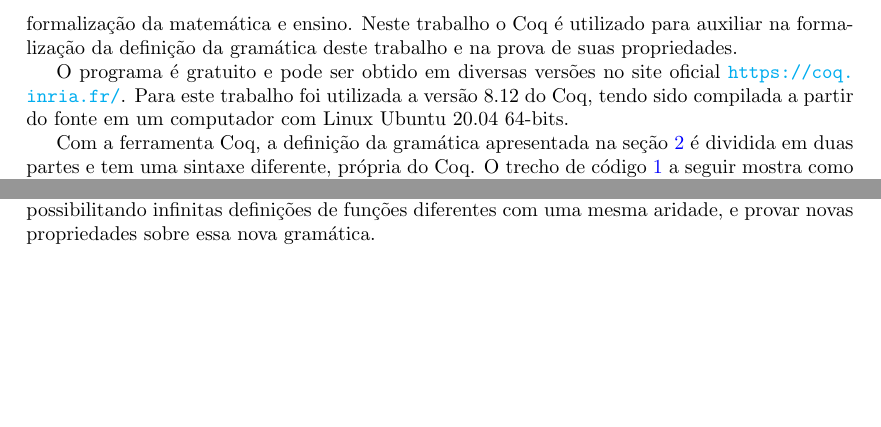
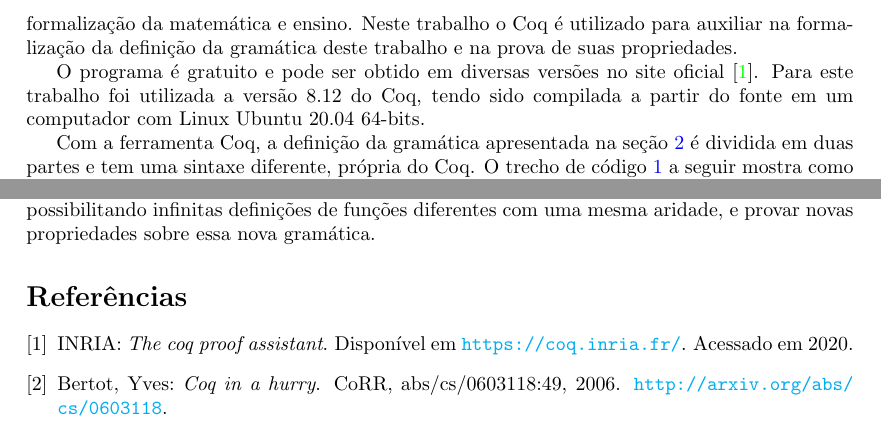
Before and after one commit to vinicius-toshiyuki/Defini-o-de-uma-gram-tica-de-termos-usando-Coq, a LaTeX document (relatorio.tex, which reads bibliografia.bib): two parts of pages 3 and 6 of 6, joined at a grey line, cut so that both start at the same text, the shorter picture padded with empty space. Compiled offline with pdfLaTeX.

Commit message:
Adicionando referências

```diff
--- /dev/null
+++ b/bibliografia.bib
@@ -0,0 +1,9 @@
+@article{coqinahurry,
+	author        = {Yves Bertot},
+	title         = {Coq in a Hurry},
+	journal       = {CoRR},
+	volume        = {abs/cs/0603118},
+	year          = {2006},
+	pages         = {49},
+	url           = {http://arxiv.org/abs/cs/0603118},
+	archivePrefix = {arXiv},
@@ -0,0 +17,2 @@
+	author       = {INRIA},
+	title        = {The Coq Proof Assistant},
--- a/relatorio.tex
+++ b/relatorio.tex
@@ -23,8 +23,13 @@
 \SetupFloatingEnvironment{listing}{name=Trecho de código}
 %%%%%%%%%%%%%%%%%%%%%%%%%%%%%%%%%%% }}}
 
+% Pacote de idiomas %%%%%%%%%%%%%%% {{{
+\RequirePackage[american, brazilian, brazil, portuguese]{babel}
+\usepackage[portuguese]{babelbib}
+\selectlanguage{american}
+%%%%%%%%%%%%%%%%%%%%%%%%%%%%%%%%%%% }}}
+
 % Pacote de data %%%%%%%%%%%%%%%%%% {{{
-\usepackage[portuguese]{babel}
 \usepackage[useregional]{datetime2}
 %%%%%%%%%%%%%%%%%%%%%%%%%%%%%%%%%%% }}}
 
@@ -132,7 +137,7 @@ Na seção seguinte é apresentado como está gramática é definida no Assisten
 
 O assistente de provas Coq é um programa que auxilia o desenvolvimento de provas formais. Suas aplicações comuns incluem a certificação de propriedades de linguagens de programação, formalização da matemática e ensino. Neste trabalho o Coq é utilizado para auxiliar na formalização da definição da gramática deste trabalho e na prova de suas propriedades. % cite coq inria
 
-O programa é gratuito e pode ser obtido em diversas versões no site oficial \url{https://coq.inria.fr/}. Para este trabalho foi utilizada a versão 8.12 do Coq, tendo sido compilada a partir do fonte em um computador com Linux Ubuntu 20.04 64-bits.
+O programa é gratuito e pode ser obtido em diversas versões no site oficial \cite{coqinria}. Para este trabalho foi utilizada a versão 8.12 do Coq, tendo sido compilada a partir do fonte em um computador com Linux Ubuntu 20.04 64-bits.
 
 Com a ferramenta Coq, a definição da gramática apresentada na seção \ref{section:a_gramatica} é dividida em duas partes e tem uma sintaxe diferente, própria do Coq. O trecho de código \ref{codigo:pre-termos} a seguir mostra como um gramática recursiva equivalente à mostrada na definição \ref{definicao:pre-termos} é construída.
 
```
Also changed, not shown: bibliografia.bib (11 more changed lines), relatorio.tex (6 more changed lines).
